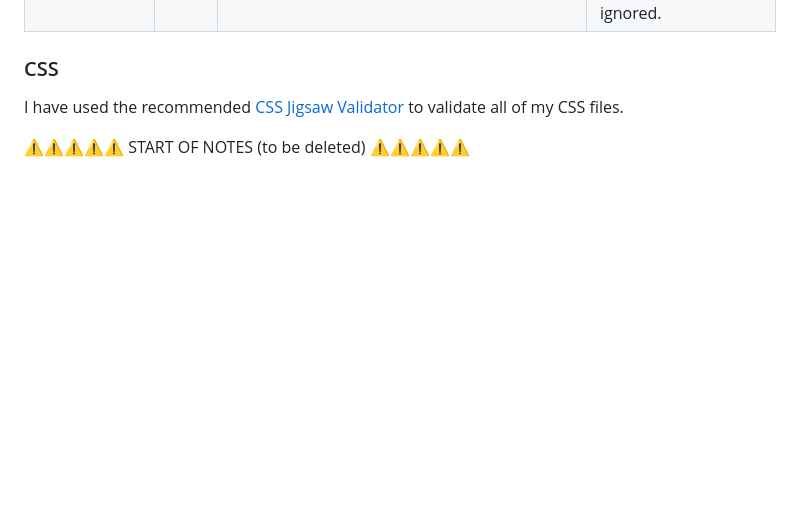
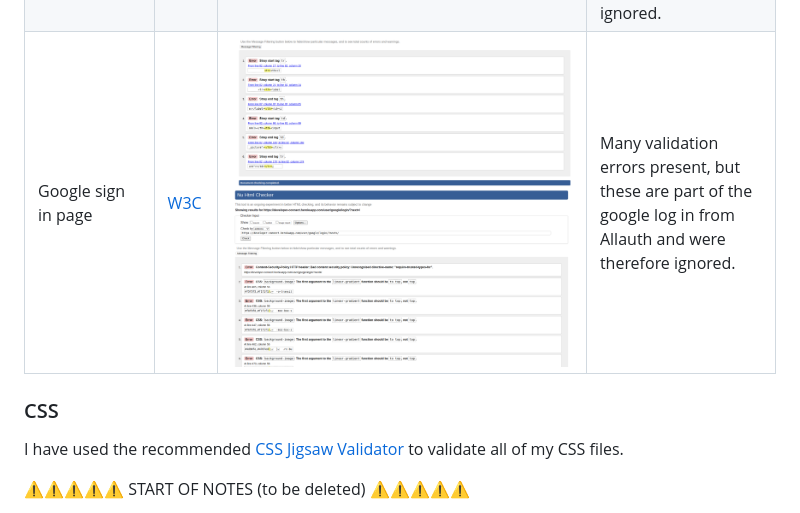
Before and after one commit to dragon-fire-fly/developer_matcher, a Markdown page: TESTING.md, the part around the change printed below. Drawn GitHub-style; pictures changed too: documentation/testing/html/google_login.png (added); blank space fills up the shorter version.

Commit message:
DOCS: Add final html and python linter tests

```diff
--- a/TESTING.md
+++ b/TESTING.md
@@ -32,6 +32,9 @@ Pages which do not require a user to be logged in have been validated using the
 | Create Project | n/a | ![new project](documentation/testing/html/create-project.png) | Pass: No Errors |
 | Edit Project | n/a | ![edit project](documentation/testing/html/edit-project.png) | Pass: No Errors |
 | Project picture page | n/a | ![project pictures](documentation/testing/html/project-picture-page.png)![project pictures](documentation/testing/html/project-picture-page-2.png) | Stray start and end tag tr, Stray start and end tag th, Stray start and end tag td. This was within the form generated by Django, and the tags do not appear to be stray, so these errors were ignored. |
+| Google sign in page | [W3C](https://developer-connect.herokuapp.com/user/google/login/?next=/) | ![project pictures](documentation/testing/html/project-picture-page.png)![project pictures](documentation/testing/html/google_login.png) | Many validation errors present, but these are part of the google log in from Allauth and were therefore ignored. |
+
+
 
 
 ### CSS
```
Also changed, not shown: other parts of TESTING.md (+4 -2 lines), 4 other files.
